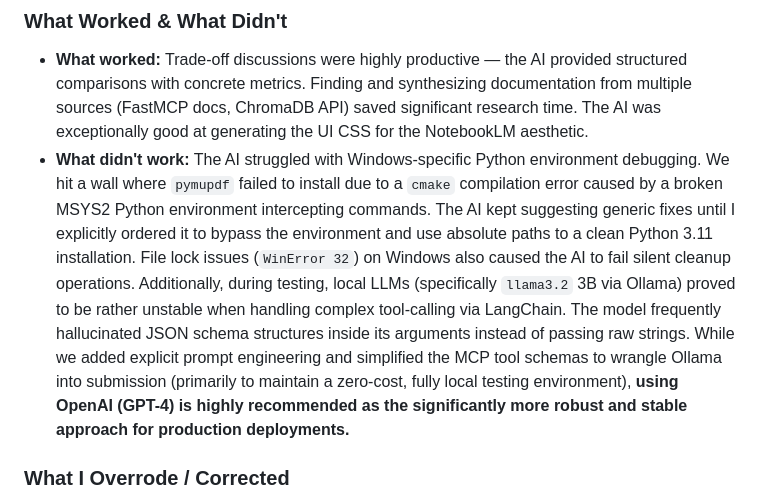
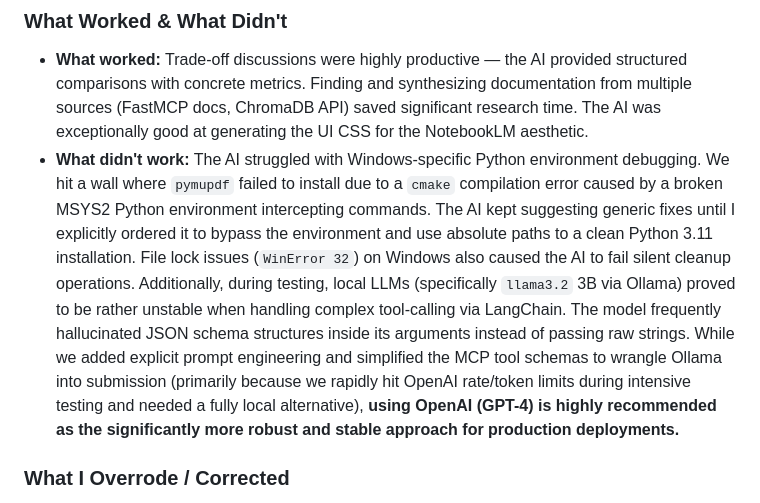
Before and after one commit to Priyam-A/mcp-rag-doc-search, a Markdown page: README.md, the part around the change. Drawn GitHub-style.

Commit message:
Docs: Note that OpenAI rate limits drove the switch to Ollama

```diff
--- a/README.md
+++ b/README.md
@@ -298,7 +298,7 @@ Chunks scoring below `0.3` similarity are discarded before sending to the LLM. T
 
 ### What Worked & What Didn't
 - **What worked:** Trade-off discussions were highly productive — the AI provided structured comparisons with concrete metrics. Finding and synthesizing documentation from multiple sources (FastMCP docs, ChromaDB API) saved significant research time. The AI was exceptionally good at generating the UI CSS for the NotebookLM aesthetic.
-- **What didn't work:** The AI struggled with Windows-specific Python environment debugging. We hit a wall where `pymupdf` failed to install due to a `cmake` compilation error caused by a broken MSYS2 Python environment intercepting commands. The AI kept suggesting generic fixes until I explicitly ordered it to bypass the environment and use absolute paths to a clean Python 3.11 installation. File lock issues (`WinError 32`) on Windows also caused the AI to fail silent cleanup operations. Additionally, during testing, local LLMs (specifically `llama3.2` 3B via Ollama) proved to be rather unstable when handling complex tool-calling via LangChain. The model frequently hallucinated JSON schema structures inside its arguments instead of passing raw strings. While we added explicit prompt engineering and simplified the MCP tool schemas to wrangle Ollama into submission (primarily to maintain a zero-cost, fully local testing environment), **using OpenAI (GPT-4) is highly recommended as the significantly more robust and stable approach for production deployments.**
+- **What didn't work:** The AI struggled with Windows-specific Python environment debugging. We hit a wall where `pymupdf` failed to install due to a `cmake` compilation error caused by a broken MSYS2 Python environment intercepting commands. The AI kept suggesting generic fixes until I explicitly ordered it to bypass the environment and use absolute paths to a clean Python 3.11 installation. File lock issues (`WinError 32`) on Windows also caused the AI to fail silent cleanup operations. Additionally, during testing, local LLMs (specifically `llama3.2` 3B via Ollama) proved to be rather unstable when handling complex tool-calling via LangChain. The model frequently hallucinated JSON schema structures inside its arguments instead of passing raw strings. While we added explicit prompt engineering and simplified the MCP tool schemas to wrangle Ollama into submission (primarily because we rapidly hit OpenAI rate/token limits during intensive testing and needed a fully local alternative), **using OpenAI (GPT-4) is highly recommended as the significantly more robust and stable approach for production deployments.**
 
 ### What I Overrode / Corrected
 - Initially the AI suggested using the standalone `fastmcp` package (PrefectHQ). I corrected this to use the **official Anthropic MCP SDK** (`from mcp.server.fastmcp import FastMCP`) for better spec compliance
```
